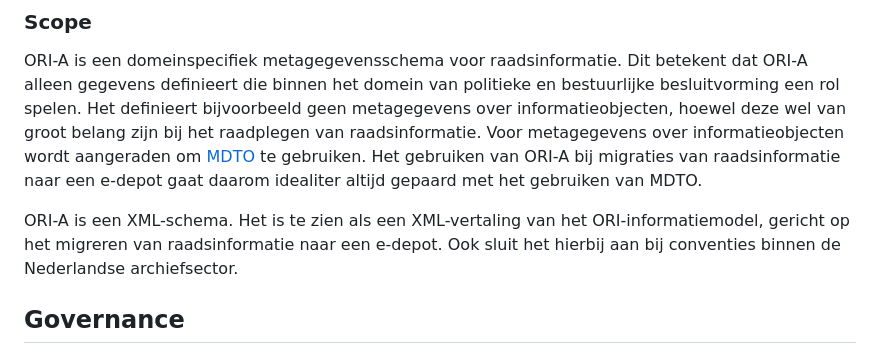
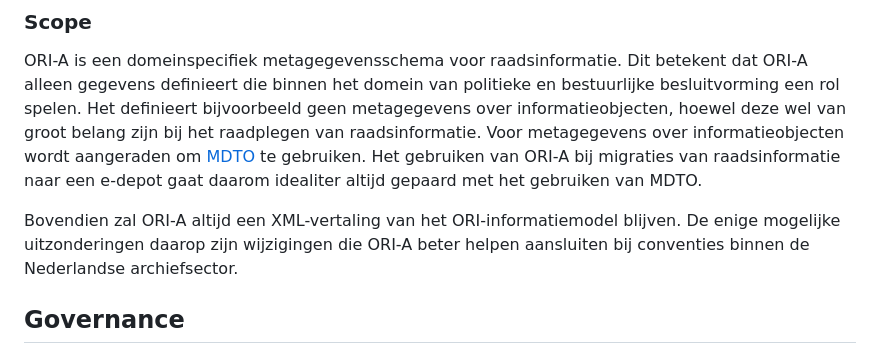
Before and after one commit to Regionaal-Archief-Rivierenland/ORI-A-Website, a Markdown page: beheerplan/beheerplan.md, the part around the change. GitHub-like rendering.

Commit message:
verduidelijk scope en maak zin minder voorzichtig
Geen enkele reden om te zeggen "Te zien als", als ORI-A dat ook gewoon is (natuurlijk is
het "te zien als" meer, maar laten we in de sectie over scope het beestje
duidelijk bij de naam noemen).

Zin las ook een beetje awkward, ik denk omdat je een nieuwe alinea begint zonder
signaalwoord, en twee keer zegt dat ORI-A een XML ding is. (de ene zin
specificeert misschien de ander, maar gebruik dan een signaalwoord)

Mijn alternatief is geen must ofzo, maar ik denk dat als je met een betere variant
komt je lezers iets meer op weg moet helpen, en je zin beginnen met  iets als "De
scope van ORI-A is beperkt tot/Wat ook binnen scope valt/etc."

```diff
--- a/beheerplan/beheerplan.md
+++ b/beheerplan/beheerplan.md
@@ -66,7 +66,7 @@ ORI-A maakt deel uit van het Open Raadsinformatie-ecosysteem. Dit ecosysteem hee
 
 ORI-A is een domeinspecifiek metagegevensschema voor raadsinformatie. Dit betekent dat ORI-A alleen gegevens definieert die binnen het domein van politieke en bestuurlijke besluitvorming een rol spelen. Het definieert bijvoorbeeld geen metagegevens over informatieobjecten, hoewel deze wel van groot belang zijn bij het raadplegen van raadsinformatie. Voor metagegevens over informatieobjecten wordt aangeraden om [MDTO](https://www.nationaalarchief.nl/archiveren/mdto) te gebruiken. Het gebruiken van ORI-A bij migraties van raadsinformatie naar een e-depot gaat daarom idealiter altijd gepaard met het gebruiken van MDTO.
 
-ORI-A is een XML-schema. Het is te zien als een XML-vertaling van het ORI-informatiemodel, gericht op het migreren van raadsinformatie naar een e-depot. Ook sluit het hierbij aan bij conventies binnen de Nederlandse archiefsector.
+Bovendien zal ORI-A altijd een XML-vertaling van het ORI-informatiemodel blijven. De enige mogelijke uitzonderingen daarop zijn wijzigingen die ORI-A beter helpen aansluiten bij conventies binnen de Nederlandse archiefsector.
 
 ## Governance
 
```
